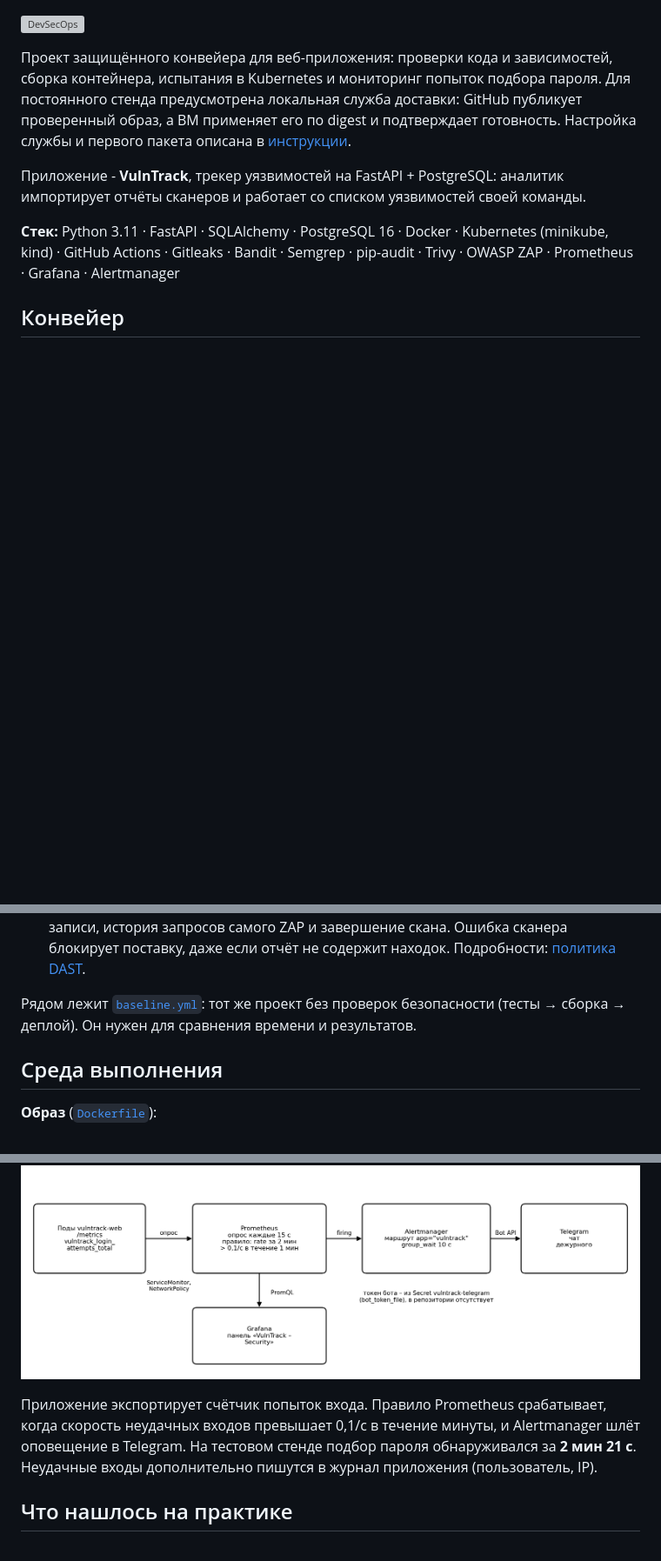
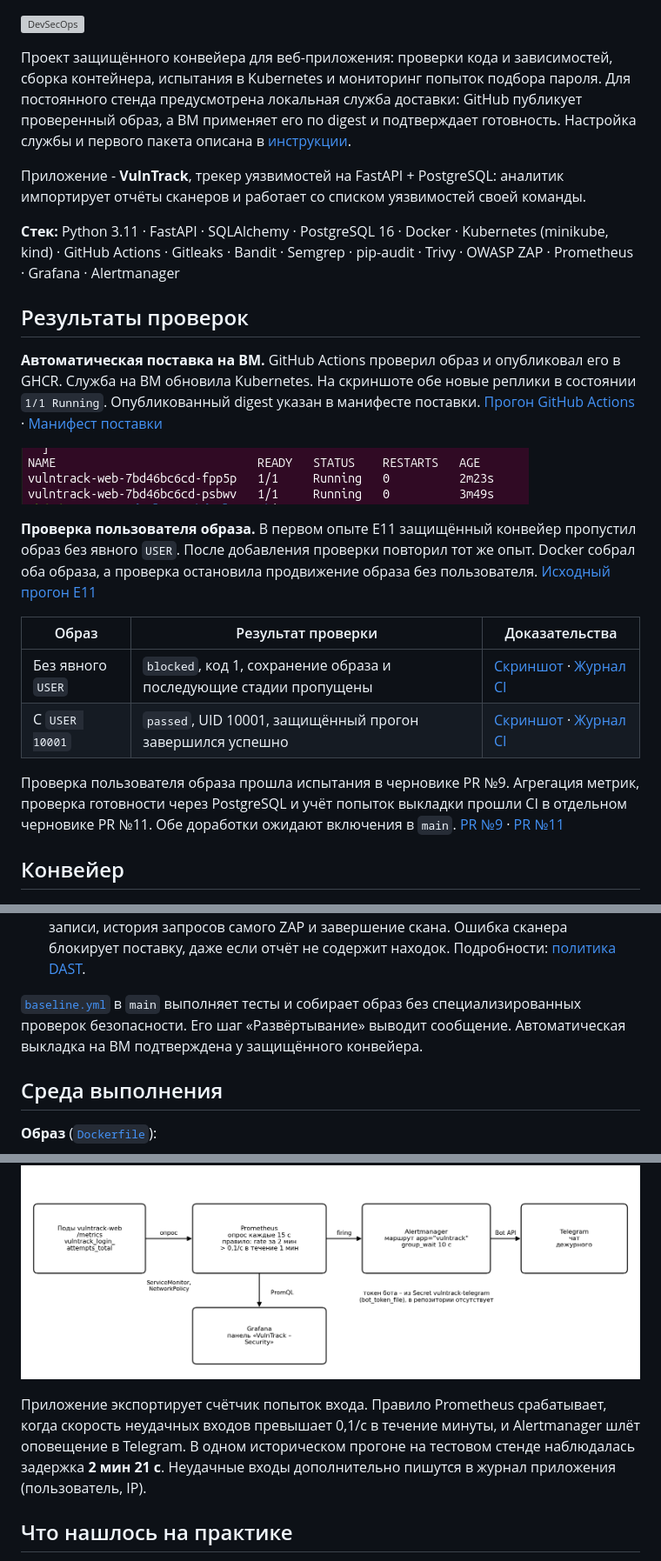
Before and after one commit to sK8le/secure-delivery-pipeline, a Markdown page: README.md, 3 parts joined by grey strips. Shown at 87% size. Rendered like a GitHub page; pictures changed too: docs/evidence/deployment-ready.png (added); blank space fills up the shorter version; grey boxes are pictures that could not be loaded.

Commit message:
Document verified delivery and image policy results

```diff
--- a/README.md
+++ b/README.md
@@ -7,6 +7,21 @@
 Приложение - **VulnTrack**, трекер уязвимостей на FastAPI + PostgreSQL: аналитик импортирует отчёты сканеров и работает со списком уязвимостей своей команды.
 
 **Стек:** Python 3.11 · FastAPI · SQLAlchemy · PostgreSQL 16 · Docker · Kubernetes (minikube, kind) · GitHub Actions · Gitleaks · Bandit · Semgrep · pip-audit · Trivy · OWASP ZAP · Prometheus · Grafana · Alertmanager
+
+## Результаты проверок
+
+**Автоматическая поставка на ВМ.** GitHub Actions проверил образ и опубликовал его в GHCR. Служба на ВМ обновила Kubernetes. На скриншоте обе новые реплики в состоянии `1/1 Running`. Опубликованный digest указан в манифесте поставки. [Прогон GitHub Actions](https://github.com/sK8le/secure-delivery-pipeline/actions/runs/43041604153) · [Манифест поставки](https://github.com/sK8le/secure-delivery-pipeline/releases/download/delivery-43041604153-1/deployment.json)
+
+![Две реплики VulnTrack готовы после автоматической выкладки](docs/evidence/deployment-ready.png)
+
+**Проверка пользователя образа.** В первом опыте E11 защищённый конвейер пропустил образ без явного `USER`. После добавления проверки повторил тот же опыт. Docker собрал оба образа, а проверка остановила продвижение образа без пользователя. [Исходный прогон E11](https://github.com/sK8le/secure-delivery-pipeline/actions/runs/43607090150)
+
+| Образ | Результат проверки | Доказательства |
+|---|---|---|
+| Без явного `USER` | `blocked`, код 1, сохранение образа и последующие стадии пропущены | [Скриншот](docs/evidence/image-user-blocked.png) · [Журнал CI](https://github.com/sK8le/secure-delivery-pipeline/actions/runs/43634879632/job/132569547552) |
+| С `USER 10001` | `passed`, UID 10001, защищённый прогон завершился успешно | [Скриншот](docs/evidence/image-user-passed.png) · [Журнал CI](https://github.com/sK8le/secure-delivery-pipeline/actions/runs/43634823139/job/132569407015) |
+
+Проверка пользователя образа прошла испытания в черновике PR №9. Агрегация метрик, проверка готовности через PostgreSQL и учёт попыток выкладки прошли CI в отдельном черновике PR №11. Обе доработки ожидают включения в `main`. [PR №9](https://github.com/sK8le/secure-delivery-pipeline/pull/9) · [PR №11](https://github.com/sK8le/secure-delivery-pipeline/pull/11)
 
 ## Конвейер
 
@@ -35,7 +50,7 @@
 - ZAP сканирует под залогиненным пользователем, а решения по правилам задокументированы в [`.zap/rules.tsv`](.zap/rules.tsv);
 - **закрытые ворота:** отдельно проверяются авторизация, доступ к контрольной записи, история запросов самого ZAP и завершение скана. Ошибка сканера блокирует поставку, даже если отчёт не содержит находок. Подробности: [политика DAST](docs/dast-gate.md).
 
-Рядом лежит [`baseline.yml`](.github/workflows/baseline.yml): тот же проект без проверок безопасности (тесты → сборка → деплой). Он нужен для сравнения времени и результатов.
+[`baseline.yml`](.github/workflows/baseline.yml) в `main` выполняет тесты и собирает образ без специализированных проверок безопасности. Его шаг «Развёртывание» выводит сообщение. Автоматическая выкладка на ВМ подтверждена у защищённого конвейера.
 
 ## Среда выполнения
 
@@ -59,7 +74,7 @@
 
 ![Путь оповещения](docs/alerting.png)
 
-Приложение экспортирует счётчик попыток входа. Правило Prometheus срабатывает, когда скорость неудачных входов превышает 0,1/с в течение минуты, и Alertmanager шлёт оповещение в Telegram. На тестовом стенде подбор пароля обнаруживался за **2 мин 21 с**. Неудачные входы дополнительно пишутся в журнал приложения (пользователь, IP).
+Приложение экспортирует счётчик попыток входа. Правило Prometheus срабатывает, когда скорость неудачных входов превышает 0,1/с в течение минуты, и Alertmanager шлёт оповещение в Telegram. В одном историческом прогоне на тестовом стенде наблюдалась задержка **2 мин 21 с**. Неудачные входы дополнительно пишутся в журнал приложения (пользователь, IP).
 
 ## Что нашлось на практике
 
```
Also changed, not shown: docs/evidence/image-user-blocked.png (added), docs/evidence/image-user-passed.png (added).
